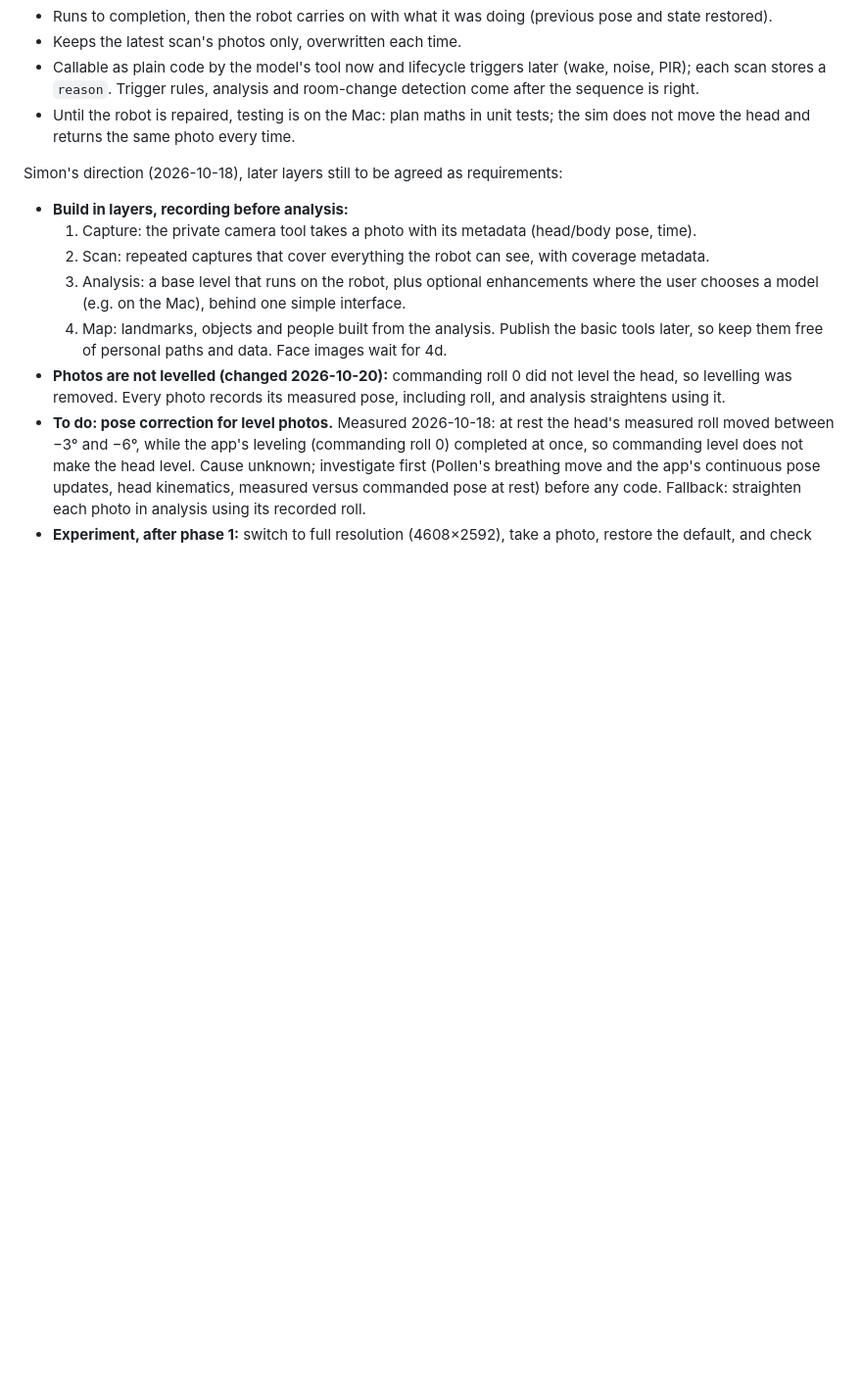
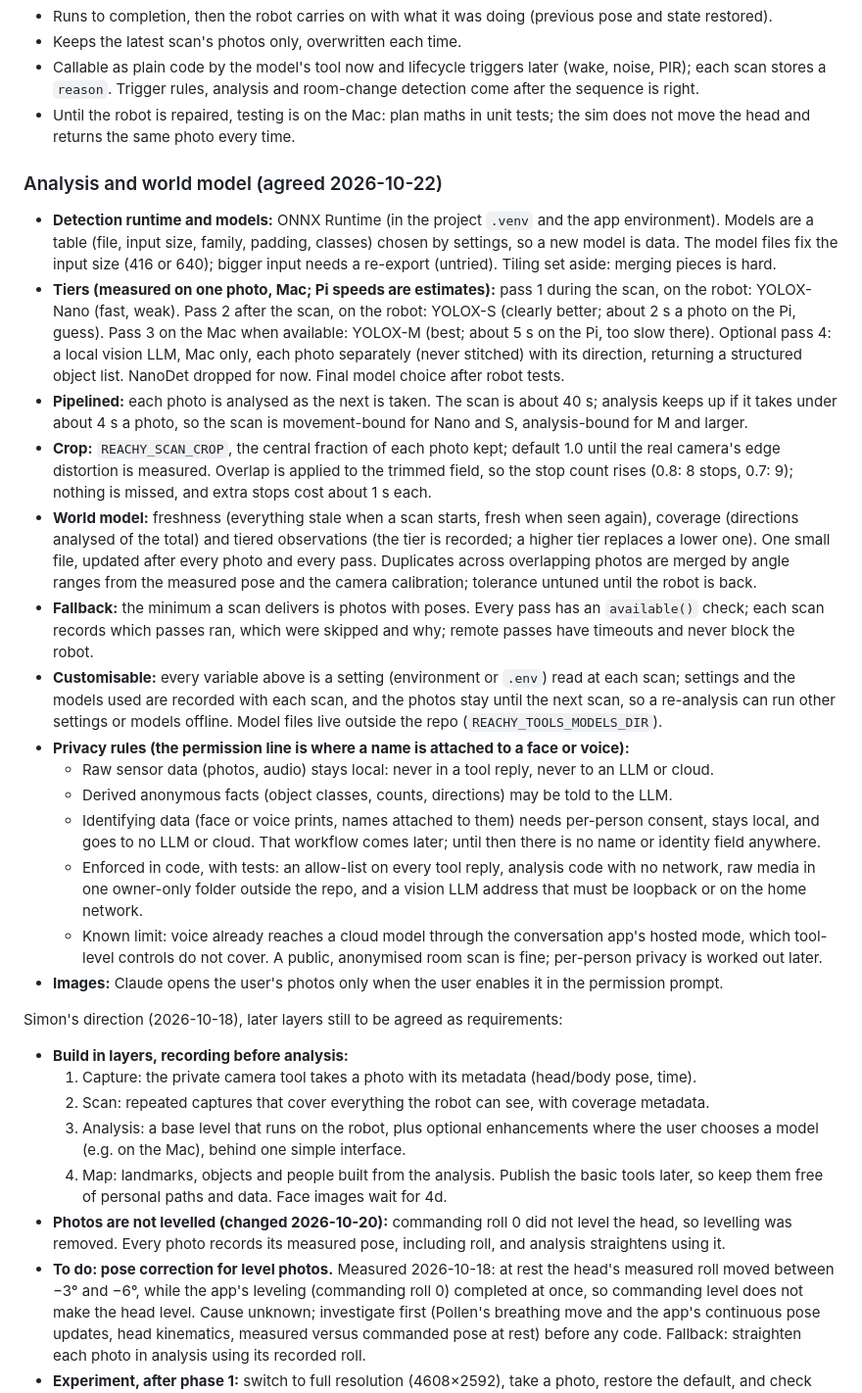
Before and after one commit to simonpfrank/reachy-mini, a Markdown page: docs/roadmap.md, the part around the change. Shown at 98% size. Drawn GitHub-style; blank space fills up the shorter version.

Commit message:
Record the analysis, world model and privacy decisions in the roadmap
Tiers (Nano, S, M, optional local vision LLM), pipelining, crop, freshness and coverage, fallback and availability, customisable settings, and the three-class privacy rules with the permission line.

Co-Authored-By: Claude Sonnet 5.5 <noreply@anthropic.com>

```diff
--- a/docs/roadmap.md
+++ b/docs/roadmap.md
@@ -125,6 +125,41 @@ Existing notes, moved here; the requirement is still to be agreed:
   a `reason`. Trigger rules, analysis and room-change detection come after the sequence is right.
 - Until the robot is repaired, testing is on the Mac: plan maths in unit tests; the sim does not move the head
   and returns the same photo every time.
+
+### Analysis and world model (agreed 2026-10-22)
+
+- **Detection runtime and models:** ONNX Runtime (in the project `.venv` and the app environment). Models are a
+  table (file, input size, family, padding, classes) chosen by settings, so a new model is data. The model files fix
+  the input size (416 or 640); bigger input needs a re-export (untried). Tiling set aside: merging pieces is hard.
+- **Tiers (measured on one photo, Mac; Pi speeds are estimates):** pass 1 during the scan, on the robot: YOLOX-Nano
+  (fast, weak). Pass 2 after the scan, on the robot: YOLOX-S (clearly better; about 2 s a photo on the Pi, guess).
+  Pass 3 on the Mac when available: YOLOX-M (best; about 5 s on the Pi, too slow there). Optional pass 4: a local
+  vision LLM, Mac only, each photo separately (never stitched) with its direction, returning a structured object list.
+  NanoDet dropped for now. Final model choice after robot tests.
+- **Pipelined:** each photo is analysed as the next is taken. The scan is about 40 s; analysis keeps up if it takes
+  under about 4 s a photo, so the scan is movement-bound for Nano and S, analysis-bound for M and larger.
+- **Crop:** `REACHY_SCAN_CROP`, the central fraction of each photo kept; default 1.0 until the real camera's edge
+  distortion is measured. Overlap is applied to the trimmed field, so the stop count rises (0.8: 8 stops, 0.7: 9);
+  nothing is missed, and extra stops cost about 1 s each.
+- **World model:** freshness (everything stale when a scan starts, fresh when seen again), coverage (directions
+  analysed of the total) and tiered observations (the tier is recorded; a higher tier replaces a lower one). One small
+  file, updated after every photo and every pass. Duplicates across overlapping photos are merged by angle ranges
+  from the measured pose and the camera calibration; tolerance untuned until the robot is back.
+- **Fallback:** the minimum a scan delivers is photos with poses. Every pass has an `available()` check; each scan
+  records which passes ran, which were skipped and why; remote passes have timeouts and never block the robot.
+- **Customisable:** every variable above is a setting (environment or `.env`) read at each scan; settings and the
+  models used are recorded with each scan, and the photos stay until the next scan, so a re-analysis can run other
+  settings or models offline. Model files live outside the repo (`REACHY_TOOLS_MODELS_DIR`).
+- **Privacy rules (the permission line is where a name is attached to a face or voice):**
+  - Raw sensor data (photos, audio) stays local: never in a tool reply, never to an LLM or cloud.
+  - Derived anonymous facts (object classes, counts, directions) may be told to the LLM.
+  - Identifying data (face or voice prints, names attached to them) needs per-person consent, stays local, and goes
+    to no LLM or cloud. That workflow comes later; until then there is no name or identity field anywhere.
+  - Enforced in code, with tests: an allow-list on every tool reply, analysis code with no network, raw media in one
+    owner-only folder outside the repo, and a vision LLM address that must be loopback or on the home network.
+  - Known limit: voice already reaches a cloud model through the conversation app's hosted mode, which tool-level
+    controls do not cover. A public, anonymised room scan is fine; per-person privacy is worked out later.
+- **Images:** Claude opens the user's photos only when the user enables it in the permission prompt.
 
 Simon's direction (2026-10-18), later layers still to be agreed as requirements:
 
```
